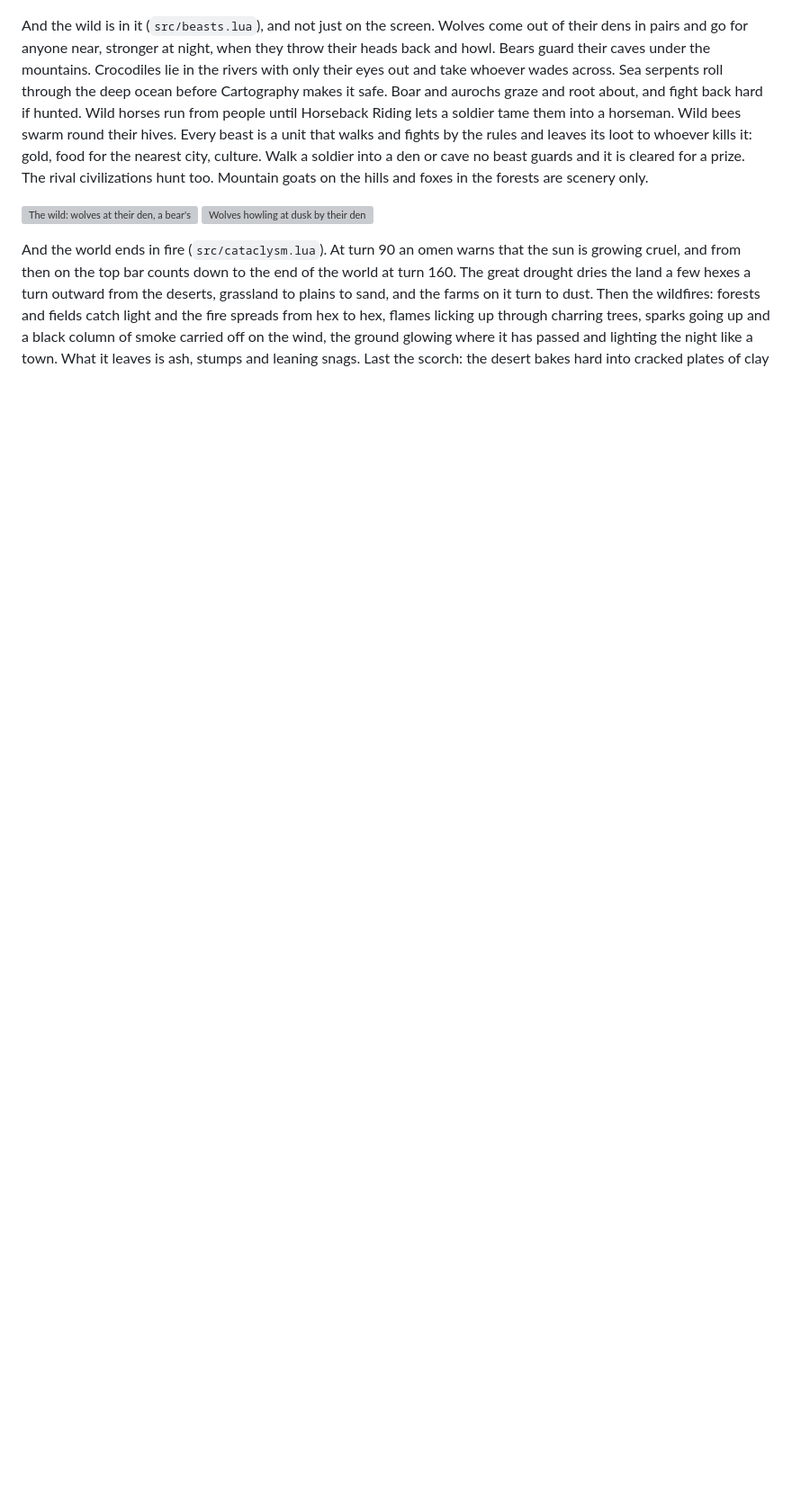
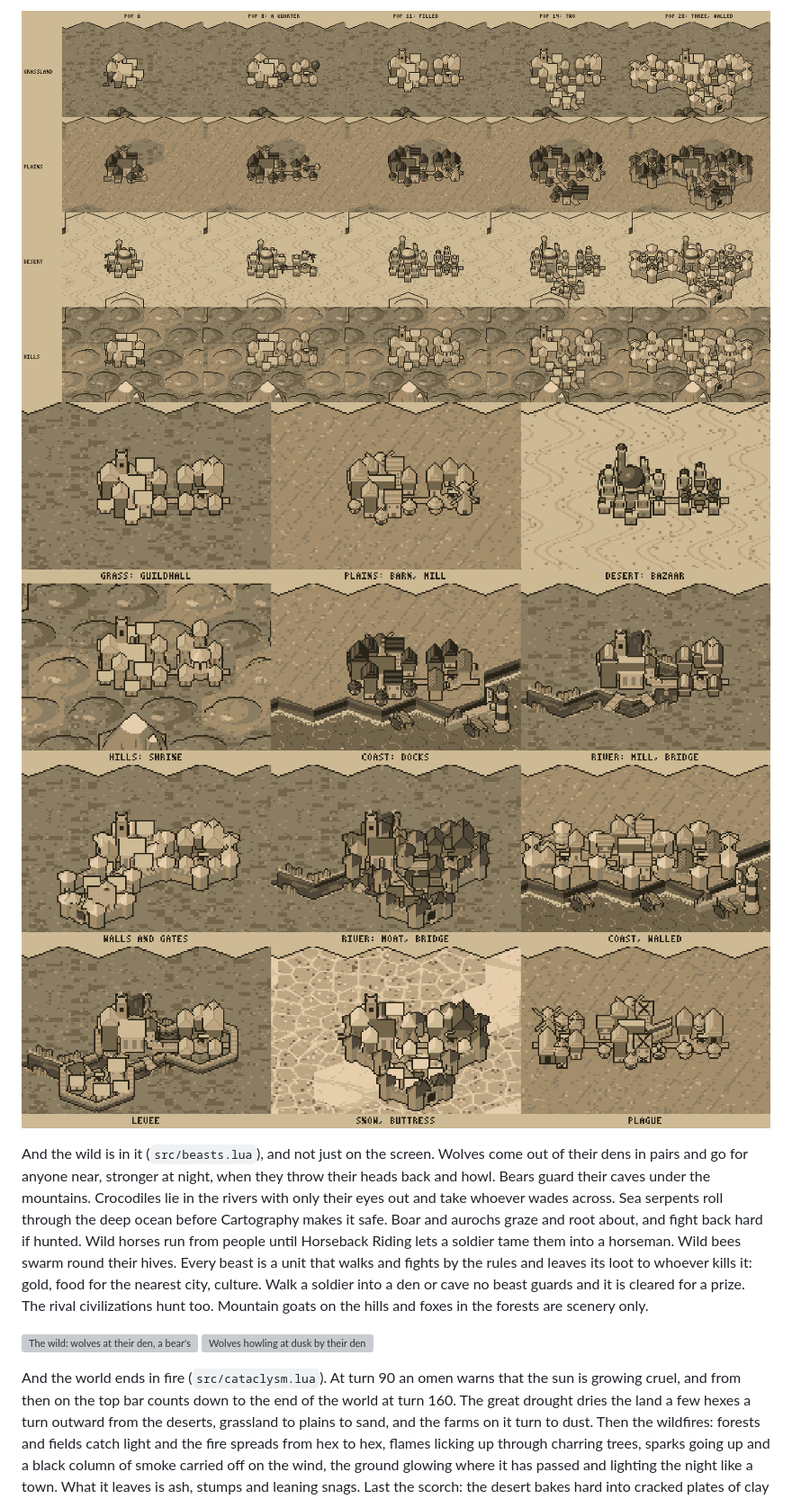
Before and after one commit to cmatuteortega/civiclone, a Markdown page: README.md, the part around one of its changes. Shown at 90% size. GitHub-like rendering; pictures changed too: shots/61-quarters-growth.png (added), shots/62-quarters-kinds.png (added), shots/63-quarters-rings.png (added); blank space fills up the shorter version; grey boxes are pictures that could not be loaded.

```diff
--- a/README.md
+++ b/README.md
@@ -97,3 +114,6 @@ stretches of map traced by the game's own `World`.
+![A city growing out over one, two and three quarters, by land](shots/61-quarters-growth.png)
+![The quarter each land, the water and a river make](shots/62-quarters-kinds.png)
+![Round a city of several hexes: walls and gates, a river, the coast, the levee, the buttress, the plague](shots/63-quarters-rings.png)
 
 And the wild is in it (`src/beasts.lua`), and not just on the screen. Wolves come out of
 their dens in pairs and go for anyone near, stronger at night, when they
```
Also changed, not shown: other parts of README.md (+17 -0 lines), 6 other files.
